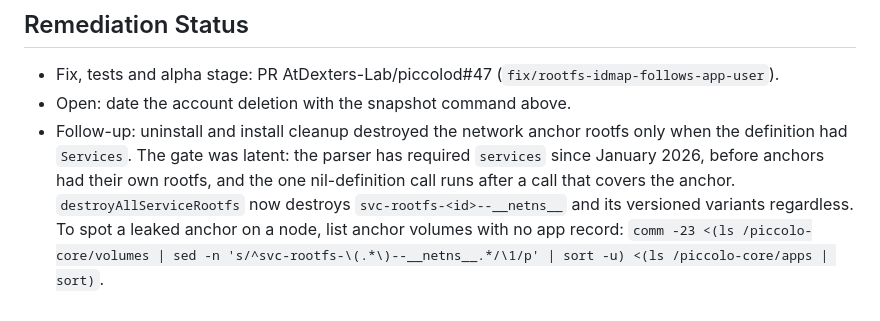
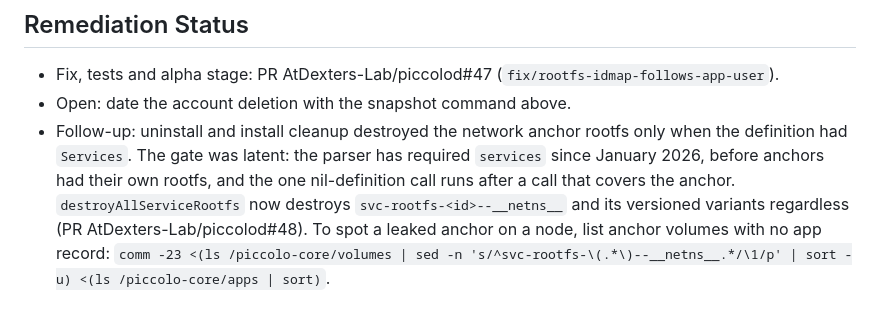
Before and after one commit to AtDexters-Lab/piccolod, a Markdown page: docs/rca/20261025-rootfs-idmap-drift.md, the part around the change. GitHub-like rendering.

Commit message:
docs: link the anchor rootfs follow-up to its PR
Co-Authored-By: Claude Opus 5.5 <noreply@anthropic.com>

```diff
--- a/docs/rca/20261025-rootfs-idmap-drift.md
+++ b/docs/rca/20261025-rootfs-idmap-drift.md
@@ -134,6 +134,7 @@ start while `kvm_amd` holds AMD-V (`VERR_SVM_IN_USE`).
   parser has required `services` since January 2026, before anchors had their
   own rootfs, and the one nil-definition call runs after a call that covers
   the anchor. `destroyAllServiceRootfs` now destroys
-  `svc-rootfs-<id>--__netns__` and its versioned variants regardless. To spot
-  a leaked anchor on a node, list anchor volumes with no app record:
+  `svc-rootfs-<id>--__netns__` and its versioned variants regardless
+  (PR AtDexters-Lab/piccolod#48). To spot a leaked anchor on a node, list
+  anchor volumes with no app record:
   `comm -23 <(ls /piccolo-core/volumes | sed -n 's/^svc-rootfs-\(.*\)--__netns__.*/\1/p' | sort -u) <(ls /piccolo-core/apps | sort)`.
```
